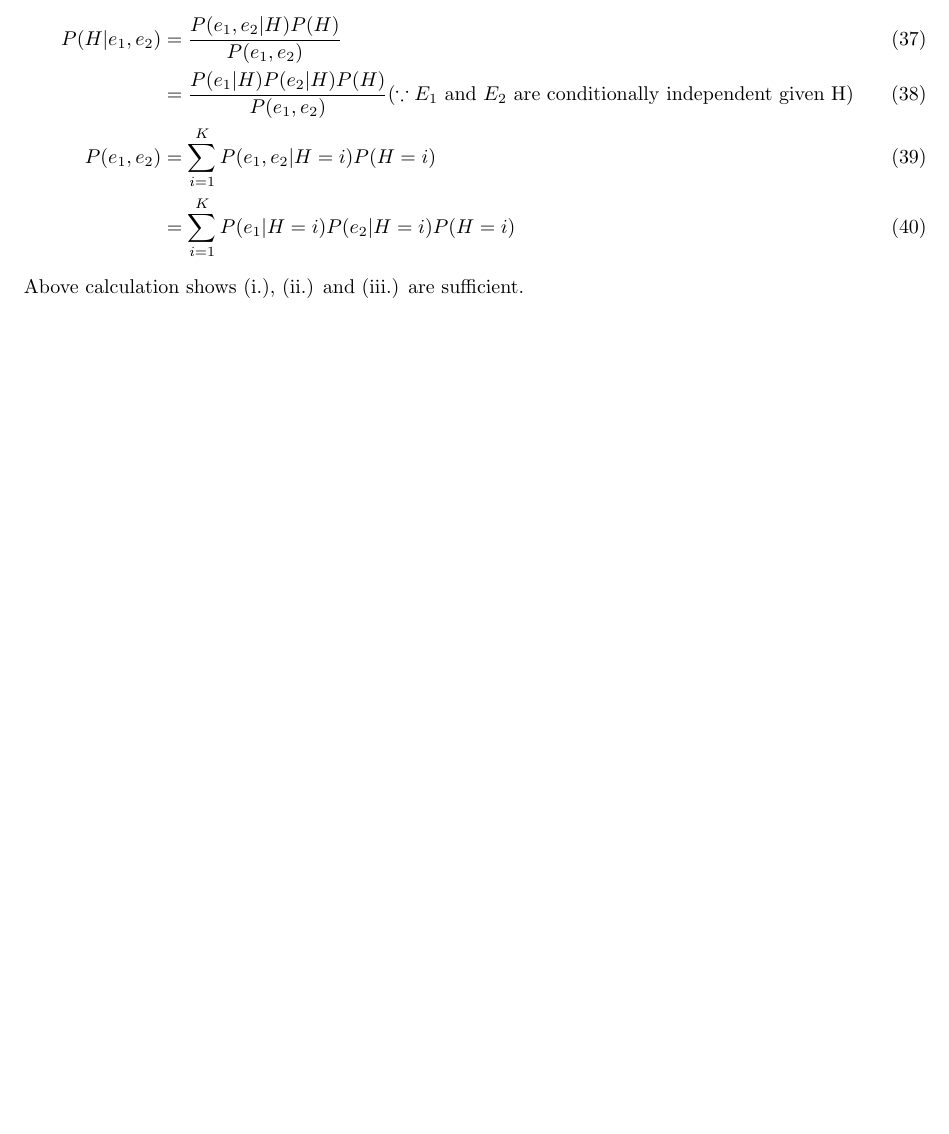
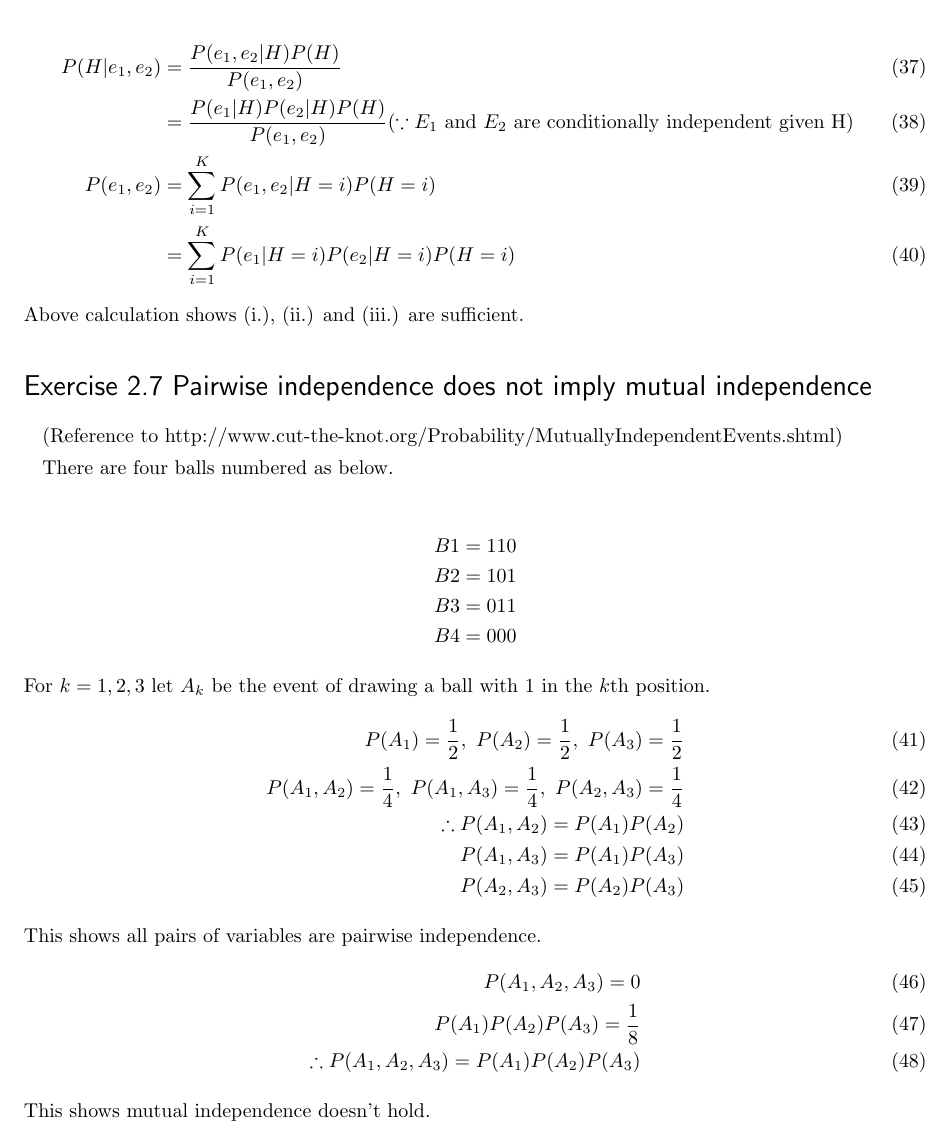
Before and after one commit to szdr/MLaPP-exercises, a LaTeX document (chapter_2/2.tex): part of page 4 of 4, cut so that both start at the same text, the shorter picture padded with empty space. The pictures show the PDF file chapter_2/2.pdf that the author committed with the source.

Commit message:
Add ex2.7

```diff
--- a/chapter_2/2.tex
+++ b/chapter_2/2.tex
@@ -110,4 +110,31 @@ P(e_1,e_2) &= \sum_{i=1}^{K}P(e_1,e_2|H=i)P(H=i)\\
 &= \sum_{i=1}^{K}P(e_1|H=i)P(e_2|H=i)P(H=i)
 \end{align}
 Above calculation shows (i.), (ii.) and (iii.) are sufficient.
+
+\section*{Exercise 2.7 Pairwise independence does not imply mutual independence}
+(Reference to http://www.cut-the-knot.org/Probability/MutuallyIndependentEvents.shtml)
+
+There are four balls numbered as below.
+
+\begin{align*}
+B1 = 110 \\
+B2 = 101 \\
+B3 = 011 \\
+B4 = 000
+\end{align*}
+For $k=1,2,3$ let $A_k$ be the event of drawing a ball with 1 in the $k$th position.
+\begin{align}
+P(A_1)=\frac{1}{2},\ P(A_2)=\frac{1}{2},\ P(A_3)=\frac{1}{2}\\
+P(A_1,A_2)=\frac{1}{4},\ P(A_1, A_3)=\frac{1}{4},\ P(A_2, A_3)=\frac{1}{4}\\
+\therefore P(A_1, A_2)=P(A_1)P(A_2)\\
+P(A_1, A_3)=P(A_1)P(A_3)\\
+P(A_2,A_3)=P(A_2)P(A_3)
+\end{align}
+This shows all pairs of variables are pairwise independence.
+\begin{align}
+P(A_1,A_2,A_3)=0\\
+P(A_1)P(A_2)P(A_3)=\frac{1}{8}\\
+\therefore P(A_1,A_2,A_3)=P(A_1)P(A_2)P(A_3)
+\end{align}
+This shows mutual independence doesn't hold.
 \end{document}
```
Also changed, not shown: chapter_2/2.pdf.
